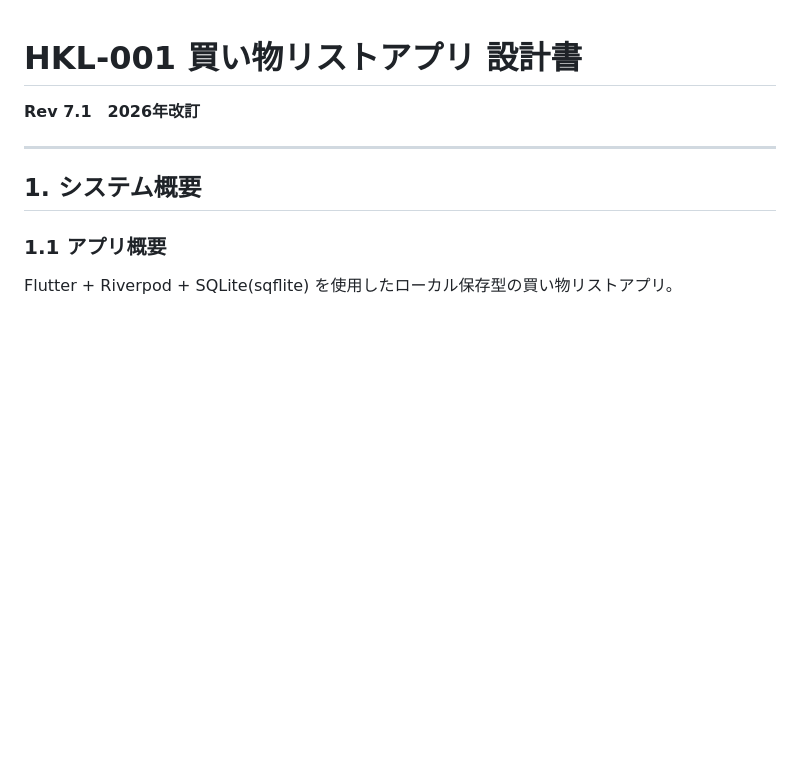
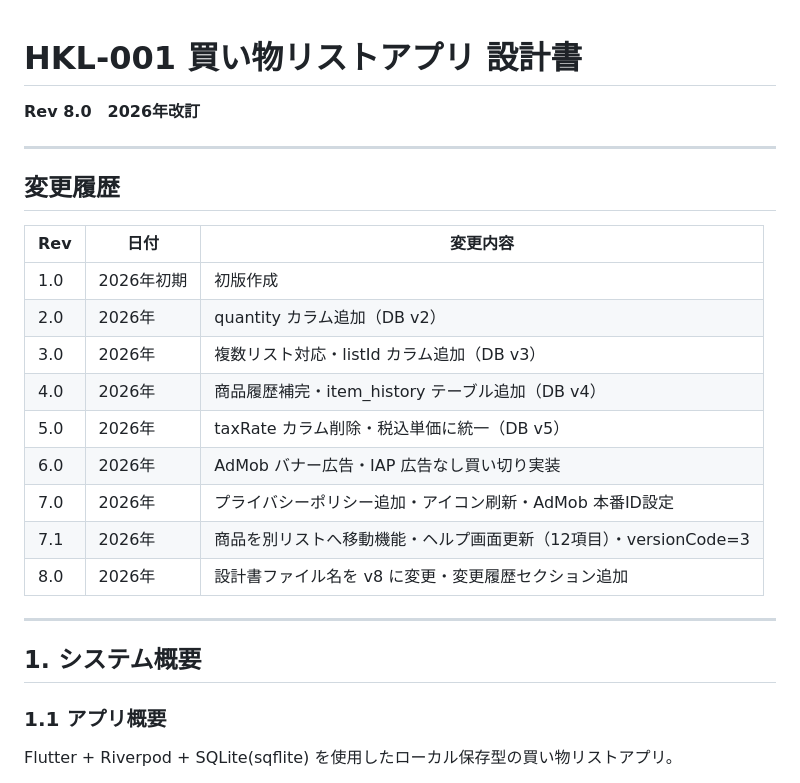
Before and after one commit to hakoniwalabo/HKL-001_shopping_list_app, a Markdown page: shopping_list_spec_v8.md, the part around the change. GitHub-like rendering; blank space fills up the shorter version.

Commit message:
設計書に変更履歴セクションを追加・Rev 8.0 に更新
Co-Authored-By: Claude Sonnet 4.6 <noreply@anthropic.com>

```diff
--- a/shopping_list_spec_v8.md
+++ b/shopping_list_spec_v8.md
@@ -1,6 +1,22 @@
 # HKL-001 買い物リストアプリ 設計書
 
-**Rev 7.1　2026年改訂**
+**Rev 8.0　2026年改訂**
+
+---
+
+## 変更履歴
+
+| Rev | 日付 | 変更内容 |
+|-----|------|---------|
+| 1.0 | 2026年初期 | 初版作成 |
+| 2.0 | 2026年 | quantity カラム追加（DB v2） |
+| 3.0 | 2026年 | 複数リスト対応・listId カラム追加（DB v3） |
+| 4.0 | 2026年 | 商品履歴補完・item_history テーブル追加（DB v4） |
+| 5.0 | 2026年 | taxRate カラム削除・税込単価に統一（DB v5） |
+| 6.0 | 2026年 | AdMob バナー広告・IAP 広告なし買い切り実装 |
+| 7.0 | 2026年 | プライバシーポリシー追加・アイコン刷新・AdMob 本番ID設定 |
+| 7.1 | 2026年 | 商品を別リストへ移動機能・ヘルプ画面更新（12項目）・versionCode=3 |
+| 8.0 | 2026年 | 設計書ファイル名を v8 に変更・変更履歴セクション追加 |
 
 ---
 
```
